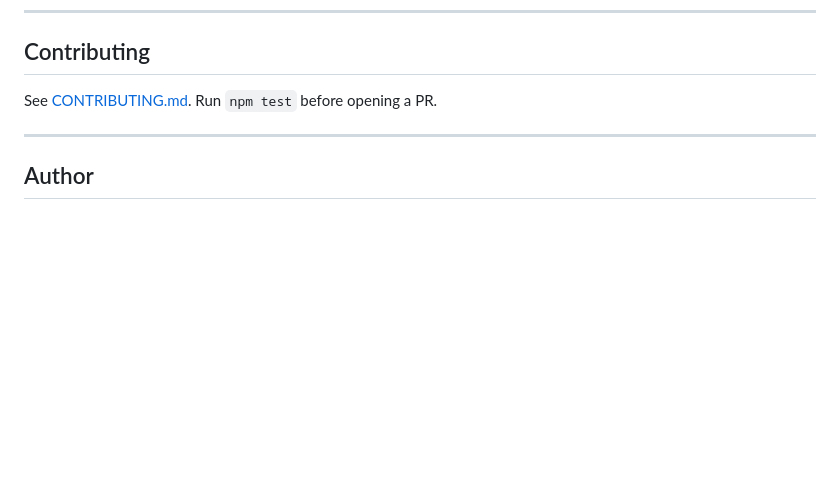
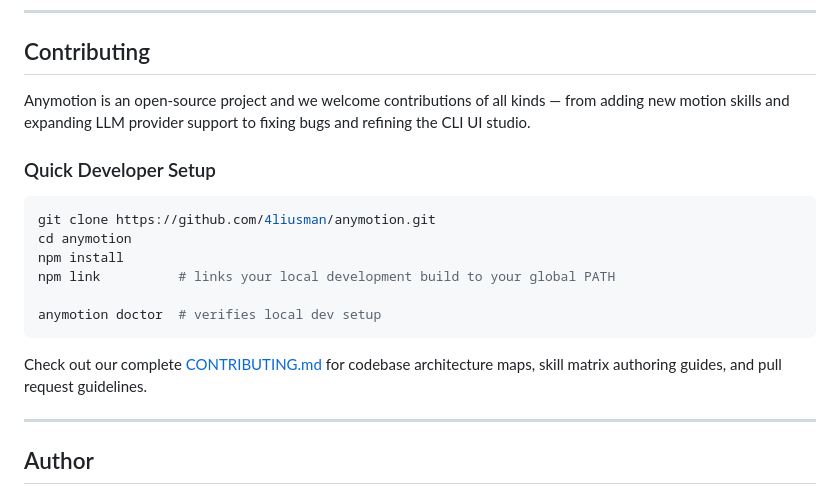
Before and after one commit to anymotion-agent/anymotion, a Markdown page: README.md, the part around the change. Rendered like a GitHub page; blank space fills up the shorter version.

Commit message:
Add open-source CONTRIBUTING.md guide and update README

````diff
--- a/README.md
+++ b/README.md
@@ -195,7 +195,20 @@ The agent writes real files and can run shell commands, so both go through [src/
 
 ## Contributing
 
-See [CONTRIBUTING.md](CONTRIBUTING.md). Run `npm test` before opening a PR.
+Anymotion is an open-source project and we welcome contributions of all kinds — from adding new motion skills and expanding LLM provider support to fixing bugs and refining the CLI UI studio.
+
+### Quick Developer Setup
+
+```bash
+git clone https://github.com/4liusman/anymotion.git
+cd anymotion
+npm install
+npm link          # links your local development build to your global PATH
+
+anymotion doctor  # verifies local dev setup
+```
+
+Check out our complete [CONTRIBUTING.md](CONTRIBUTING.md) for codebase architecture maps, skill matrix authoring guides, and pull request guidelines.
 
 ---
 
````
Also changed, not shown: CONTRIBUTING.md (added, +126 -0 lines).
